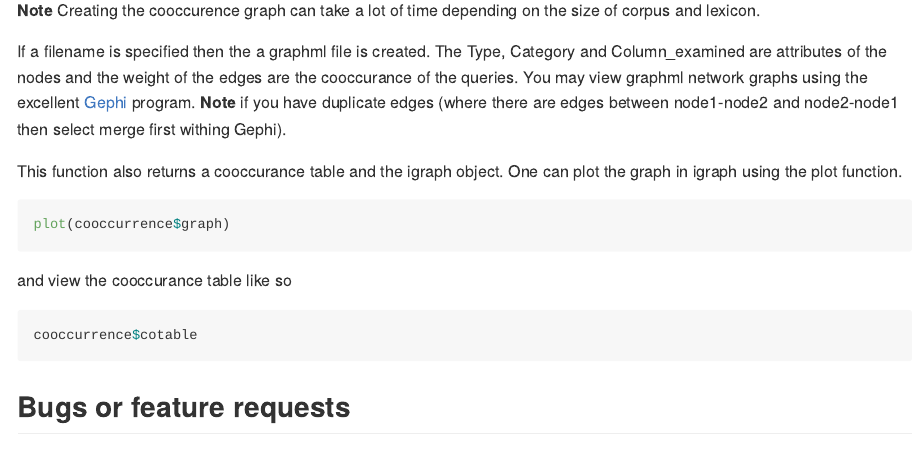
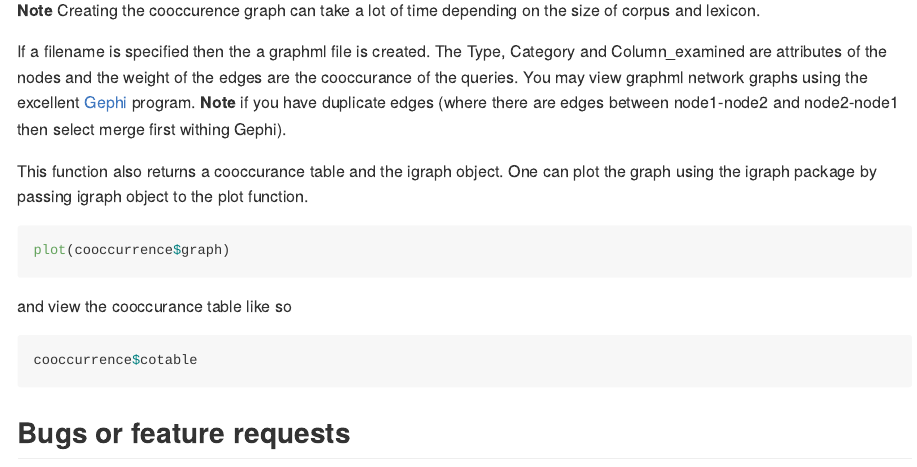
Before and after one commit to WarwickCIM/lecat, an R Markdown document (README.Rmd): the page in a window 1100 px wide, from 4070 px down. The pictures show the output file README.md that the author committed with the source, drawn offline in the style of GitHub.

Commit message:
Clarification in readme file

````diff
--- a/README.Rmd
+++ b/README.Rmd
@@ -172,7 +172,7 @@ __Note__ Creating the cooccurence graph can take a lot of time depending on the
 
 If a filename is specified then the a graphml file is created. The Type, Category and Column_examined are attributes of the nodes and the weight of the edges are the cooccurance of the queries. You may view graphml network graphs using the excellent [Gephi](https://gephi.org) program. __Note__ if you have duplicate edges (where there are edges between node1-node2 and node2-node1 then select merge first withing Gephi).
 
-This function also returns a cooccurance table and the igraph object. One can plot the graph in igraph using the plot function.
+This function also returns a cooccurance table and the igraph object. One can plot the graph using the igraph package by passing igraph object to the plot function.
 
 ``` r
 plot(cooccurrence$graph)
````
Also changed, not shown: README.md.
